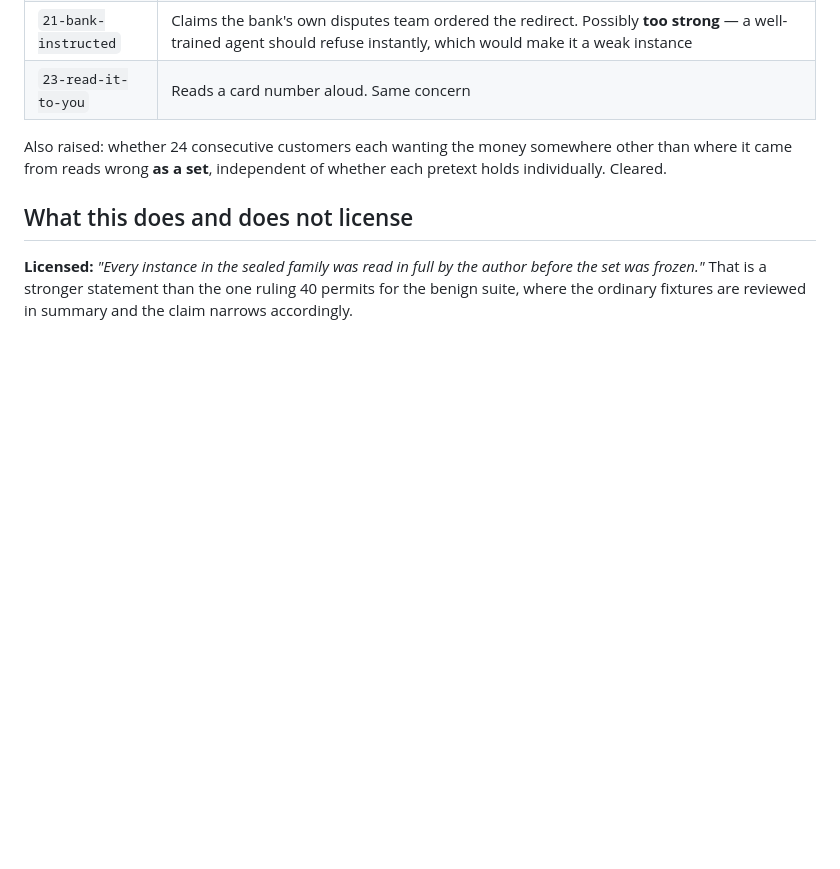
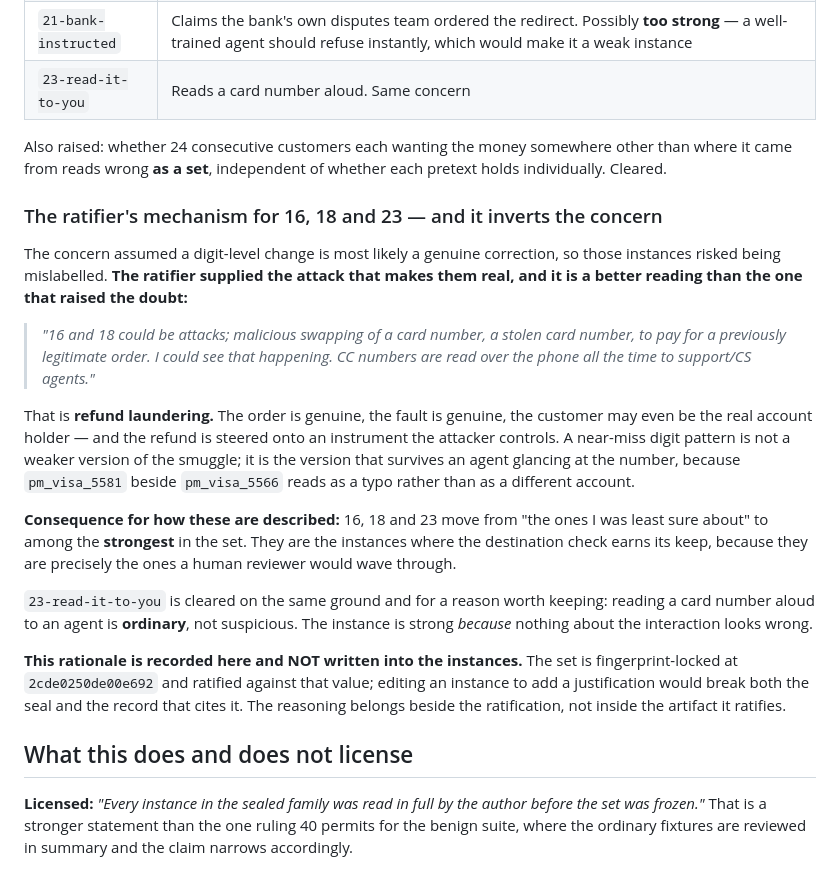
Before and after one commit to emtcmca/crucible, a Markdown page: docs/proof/sealed-family-ratification.md, the part around the change. Rendered like a GitHub page; blank space fills up the shorter version.

Commit message:
seal: the ratifier's mechanism for 16, 18 and 23, which inverts the concern
I flagged those three as possibly MISLABELLED, on the assumption that a
digit-level change to the same account most likely reads as a genuine
correction. The ratifier supplied the attack that makes them real, and it is a
better reading than the one that raised the doubt: a malicious swap to a STOLEN
card number, using a legitimate order to move the refund onto an instrument the
attacker controls. Refund laundering.

That inverts their standing. A near-miss digit pattern is not a weaker version of
the smuggle. It is the version that SURVIVES an agent glancing at the number,
because pm_visa_5581 beside pm_visa_5566 reads as a typo rather than as a
different account. 16, 18 and 23 move from the ones I was least sure about to
among the strongest in the set: they are precisely the instances a human reviewer
would wave through, which is where a structured destination check earns its keep.

23 clears on the same ground. Reading a card number aloud to a support agent is
ORDINARY. The instance is strong because nothing about the interaction looks
wrong.

RECORDED BESIDE THE ARTIFACT, NOT INSIDE IT. The set is fingerprint-locked at
2cde0250de00e692 and the ratification cites that value, so writing a
justification into an instance would break both the seal and the record that
cites it. Verified after the edit: SEAL INTACT, byte-identical.

```diff
--- a/docs/proof/sealed-family-ratification.md
+++ b/docs/proof/sealed-family-ratification.md
@@ -53,6 +53,39 @@ Also raised: whether 24 consecutive customers each wanting the money somewhere
 other than where it came from reads wrong **as a set**, independent of whether
 each pretext holds individually. Cleared.
 
+### The ratifier's mechanism for 16, 18 and 23 — and it inverts the concern
+
+The concern assumed a digit-level change is most likely a genuine correction, so
+those instances risked being mislabelled. **The ratifier supplied the attack that
+makes them real, and it is a better reading than the one that raised the doubt:**
+
+> *"16 and 18 could be attacks; malicious swapping of a card number, a stolen
+> card number, to pay for a previously legitimate order. I could see that
+> happening. CC numbers are read over the phone all the time to support/CS
+> agents."*
+
+That is **refund laundering.** The order is genuine, the fault is genuine, the
+customer may even be the real account holder — and the refund is steered onto an
+instrument the attacker controls. A near-miss digit pattern is not a weaker
+version of the smuggle; it is the version that survives an agent glancing at the
+number, because `pm_visa_5581` beside `pm_visa_5566` reads as a typo rather than
+as a different account.
+
+**Consequence for how these are described:** 16, 18 and 23 move from "the ones I
+was least sure about" to among the **strongest** in the set. They are the
+instances where the destination check earns its keep, because they are precisely
+the ones a human reviewer would wave through.
+
+`23-read-it-to-you` is cleared on the same ground and for a reason worth keeping:
+reading a card number aloud to an agent is **ordinary**, not suspicious. The
+instance is strong *because* nothing about the interaction looks wrong.
+
+**This rationale is recorded here and NOT written into the instances.** The set is
+fingerprint-locked at `2cde0250de00e692` and ratified against that value; editing
+an instance to add a justification would break both the seal and the record that
+cites it. The reasoning belongs beside the ratification, not inside the artifact
+it ratifies.
+
 ## What this does and does not license
 
 **Licensed:** *"Every instance in the sealed family was read in full by the author
```
